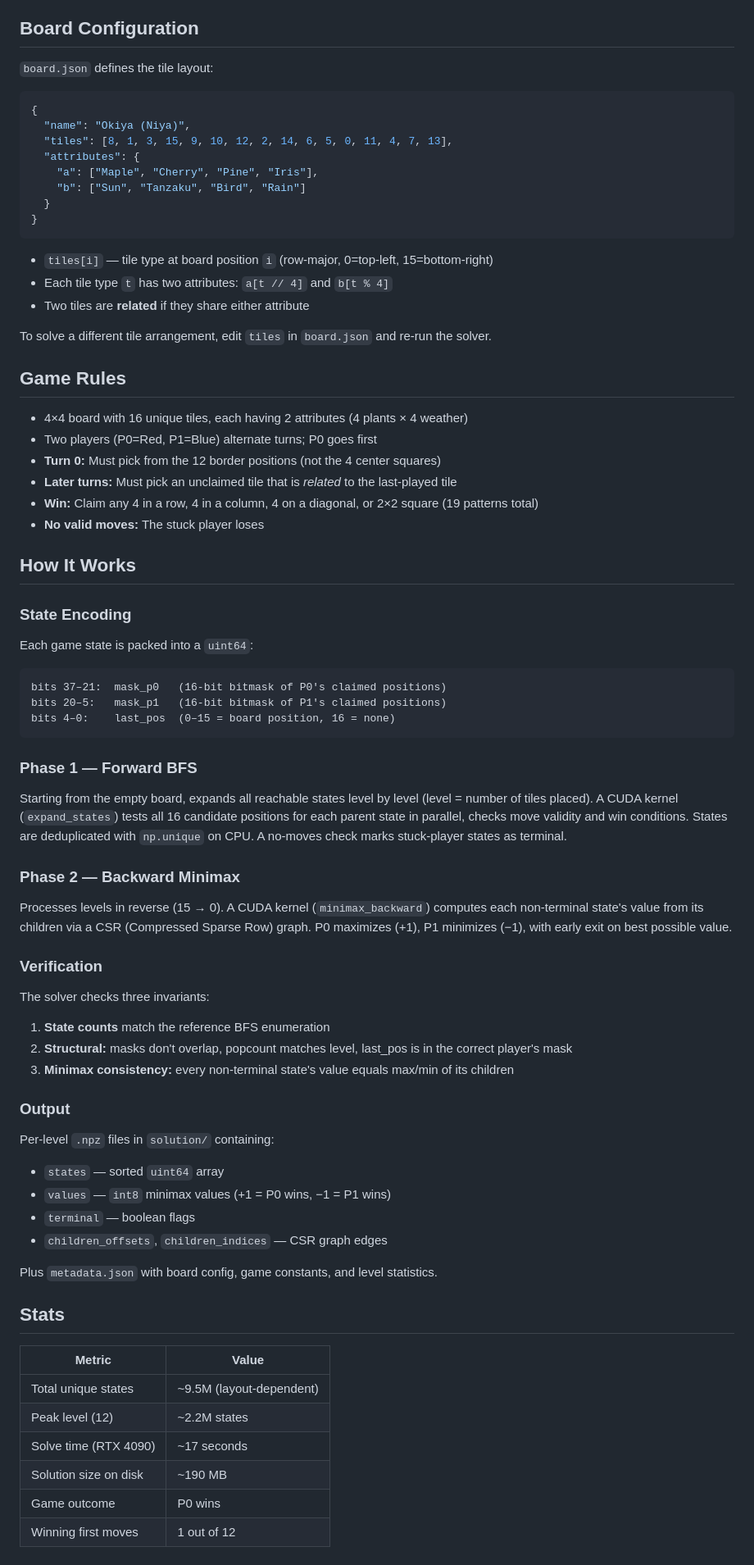
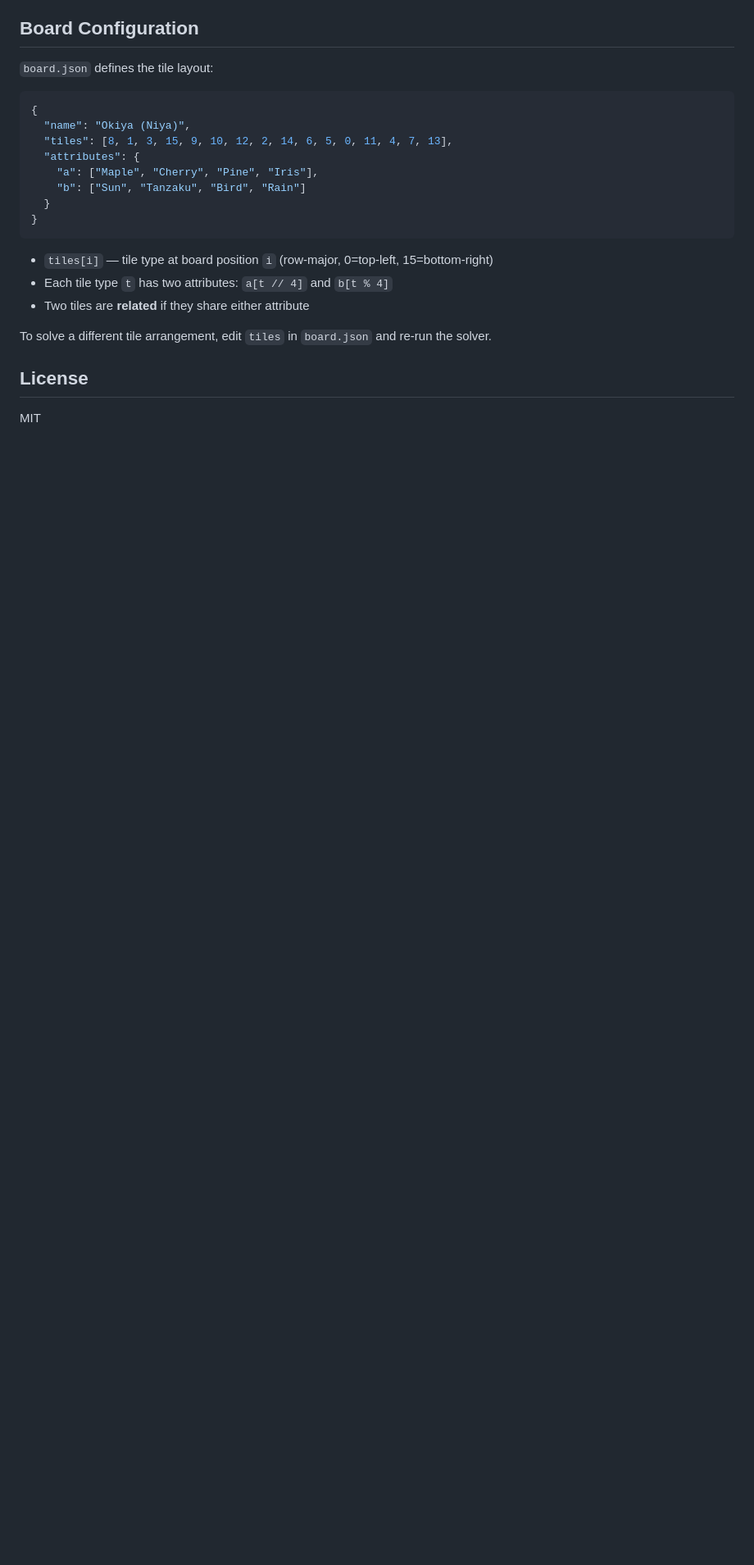
Before and after one commit to format37/okiya, a Markdown page: README.md, the part around one of its changes. Shown at 82% size. Drawn GitHub-style; blank space fills up the shorter version.

````diff
--- a/README.md
+++ b/README.md
@@ -100,59 +167,6 @@ python3 okiya_query.py --top-n 3
 
 To solve a different tile arrangement, edit `tiles` in `board.json` and re-run the solver.
 
-## Game Rules
+## License
 
-- 4×4 board with 16 unique tiles, each having 2 attributes (4 plants × 4 weather)
-- Two players (P0=Red, P1=Blue) alternate turns; P0 goes first
-- **Turn 0:** Must pick from the 12 border positions (not the 4 center squares)
-- **Later turns:** Must pick an unclaimed tile that is *related* to the last-played tile
-- **Win:** Claim any 4 in a row, 4 in a column, 4 on a diagonal, or 2×2 square (19 patterns total)
-- **No valid moves:** The stuck player loses
-
-## How It Works
-
-### State Encoding
-
-Each game state is packed into a `uint64`:
-
-```
-bits 37–21:  mask_p0   (16-bit bitmask of P0's claimed positions)
-bits 20–5:   mask_p1   (16-bit bitmask of P1's claimed positions)
-bits 4–0:    last_pos  (0–15 = board position, 16 = none)
-```
-
-### Phase 1 — Forward BFS
-
-Starting from the empty board, expands all reachable states level by level (level = number of tiles placed). A CUDA kernel (`expand_states`) tests all 16 candidate positions for each parent state in parallel, checks move validity and win conditions. States are deduplicated with `np.unique` on CPU. A no-moves check marks stuck-player states as terminal.
-
-### Phase 2 — Backward Minimax
-
-Processes levels in reverse (15 → 0). A CUDA kernel (`minimax_backward`) computes each non-terminal state's value from its children via a CSR (Compressed Sparse Row) graph. P0 maximizes (+1), P1 minimizes (−1), with early exit on best possible value.
-
-### Verification
-
-The solver checks three invariants:
-1. **State counts** match the reference BFS enumeration
-2. **Structural:** masks don't overlap, popcount matches level, last_pos is in the correct player's mask
-3. **Minimax consistency:** every non-terminal state's value equals max/min of its children
-
-### Output
-
-Per-level `.npz` files in `solution/` containing:
-- `states` — sorted `uint64` array
-- `values` — `int8` minimax values (+1 = P0 wins, −1 = P1 wins)
-- `terminal` — boolean flags
-- `children_offsets`, `children_indices` — CSR graph edges
-
-Plus `metadata.json` with board config, game constants, and level statistics.
-
-## Stats
-
-| Metric | Value |
-|---|---|
-| Total unique states | ~9.5M (layout-dependent) |
-| Peak level (12) | ~2.2M states |
-| Solve time (RTX 4090) | ~17 seconds |
-| Solution size on disk | ~190 MB |
-| Game outcome | P0 wins |
-| Winning first moves | 1 out of 12 |
+MIT
````
Also changed, not shown: other parts of README.md (+92 -25 lines).
